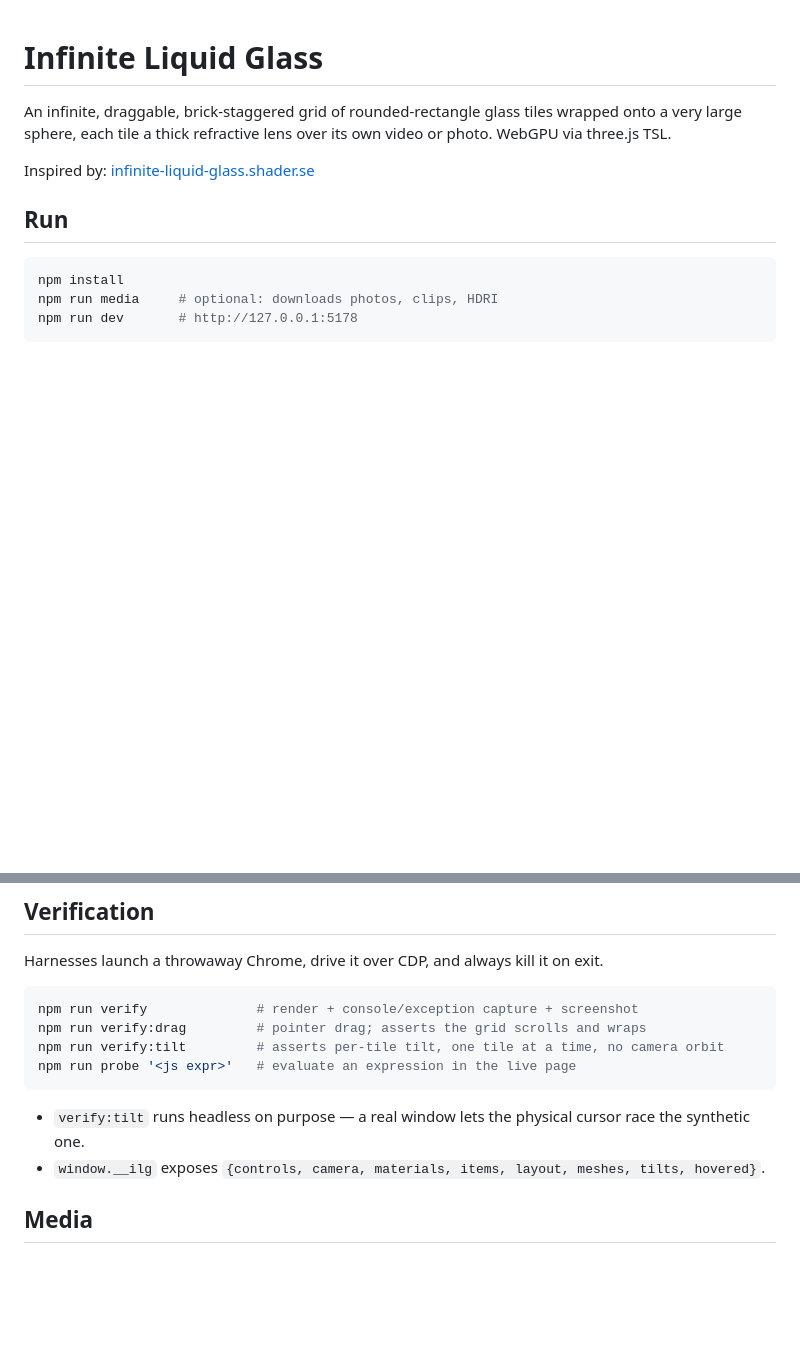
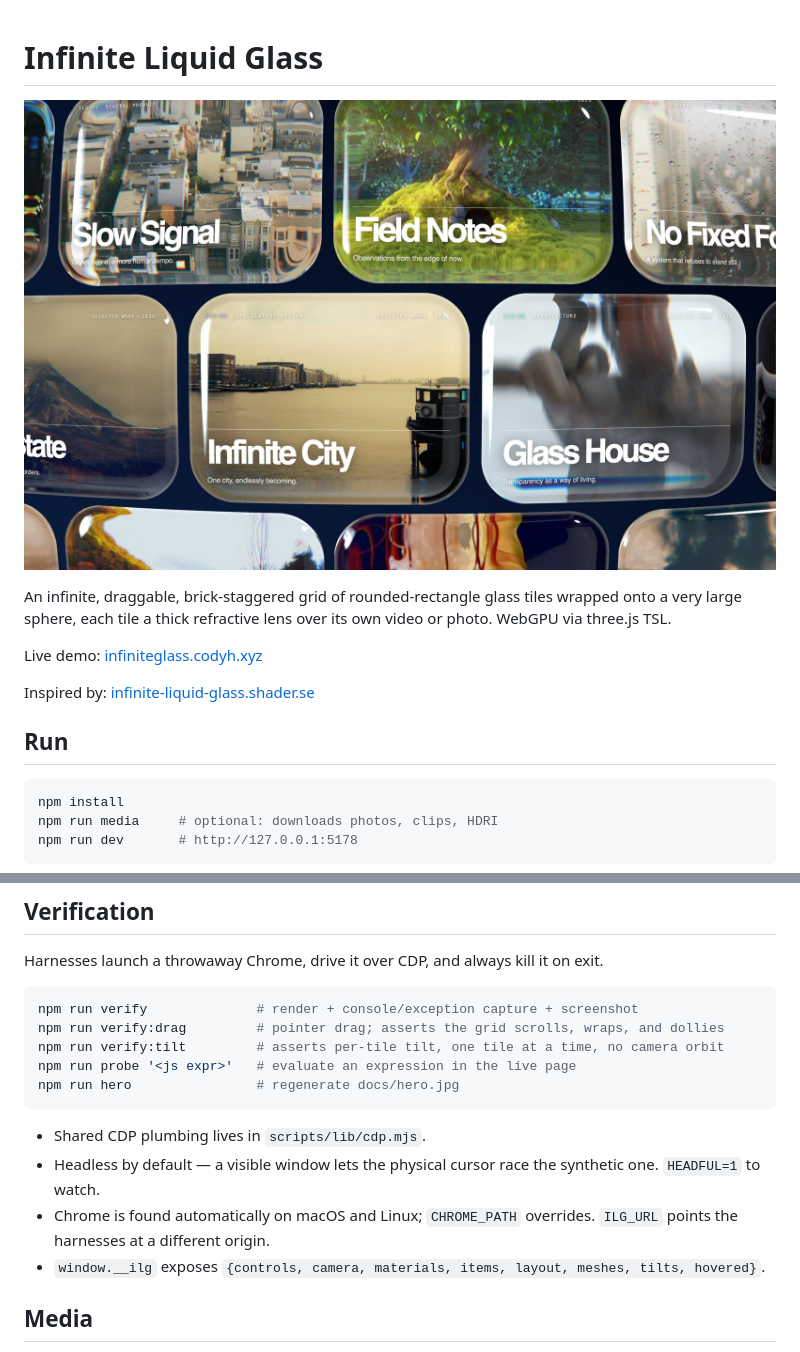
Before and after one commit to codyhxyz/infinite-liquid-glass, a Markdown page: README.md, 2 parts joined by grey strips. Drawn GitHub-style; pictures changed too: docs/hero.jpg (added); blank space fills up the shorter version.

````diff
--- a/README.md
+++ b/README.md
@@ -1,6 +1,10 @@
 # Infinite Liquid Glass
 
+![Infinite Liquid Glass](docs/hero.jpg)
+
 An infinite, draggable, brick-staggered grid of rounded-rectangle glass tiles wrapped onto a very large sphere, each tile a thick refractive lens over its own video or photo. WebGPU via three.js TSL.
+
+Live demo: [infiniteglass.codyh.xyz](https://infiniteglass.codyh.xyz)
 
 Inspired by: [infinite-liquid-glass.shader.se](https://infinite-liquid-glass.shader.se/?v=2)
 
@@ -98,12 +102,15 @@ Harnesses launch a throwaway Chrome, drive it over CDP, and always kill it on ex
 
 ```bash
 npm run verify              # render + console/exception capture + screenshot
-npm run verify:drag         # pointer drag; asserts the grid scrolls and wraps
+npm run verify:drag         # pointer drag; asserts the grid scrolls, wraps, and dollies
 npm run verify:tilt         # asserts per-tile tilt, one tile at a time, no camera orbit
 npm run probe '<js expr>'   # evaluate an expression in the live page
+npm run hero                # regenerate docs/hero.jpg
 ```
 
-- `verify:tilt` runs headless on purpose — a real window lets the physical cursor race the synthetic one.
+- Shared CDP plumbing lives in `scripts/lib/cdp.mjs`.
+- Headless by default — a visible window lets the physical cursor race the synthetic one. `HEADFUL=1` to watch.
+- Chrome is found automatically on macOS and Linux; `CHROME_PATH` overrides. `ILG_URL` points the harnesses at a different origin.
 - `window.__ilg` exposes `{controls, camera, materials, items, layout, meshes, tilts, hovered}`.
 
 ## Media
````
Also changed, not shown: 9 other files.
